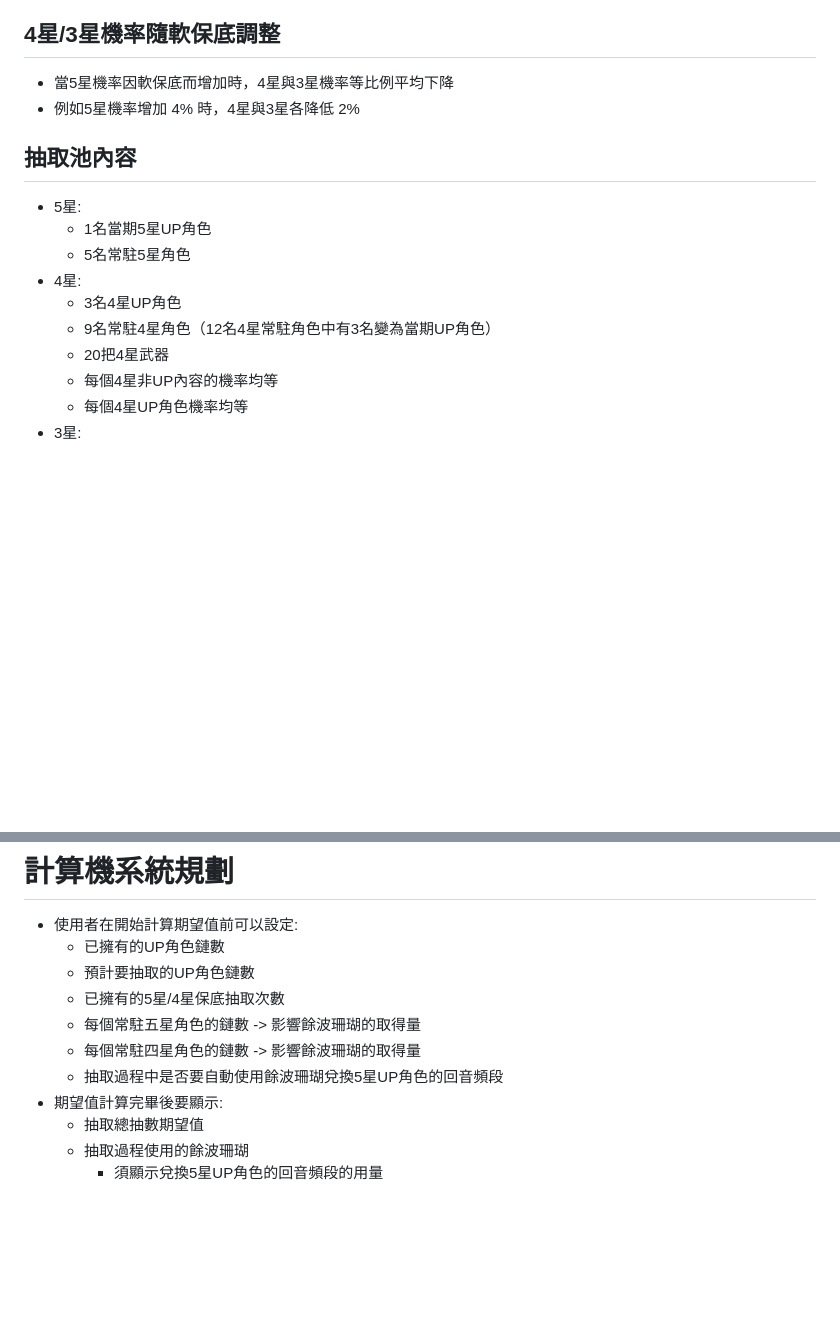
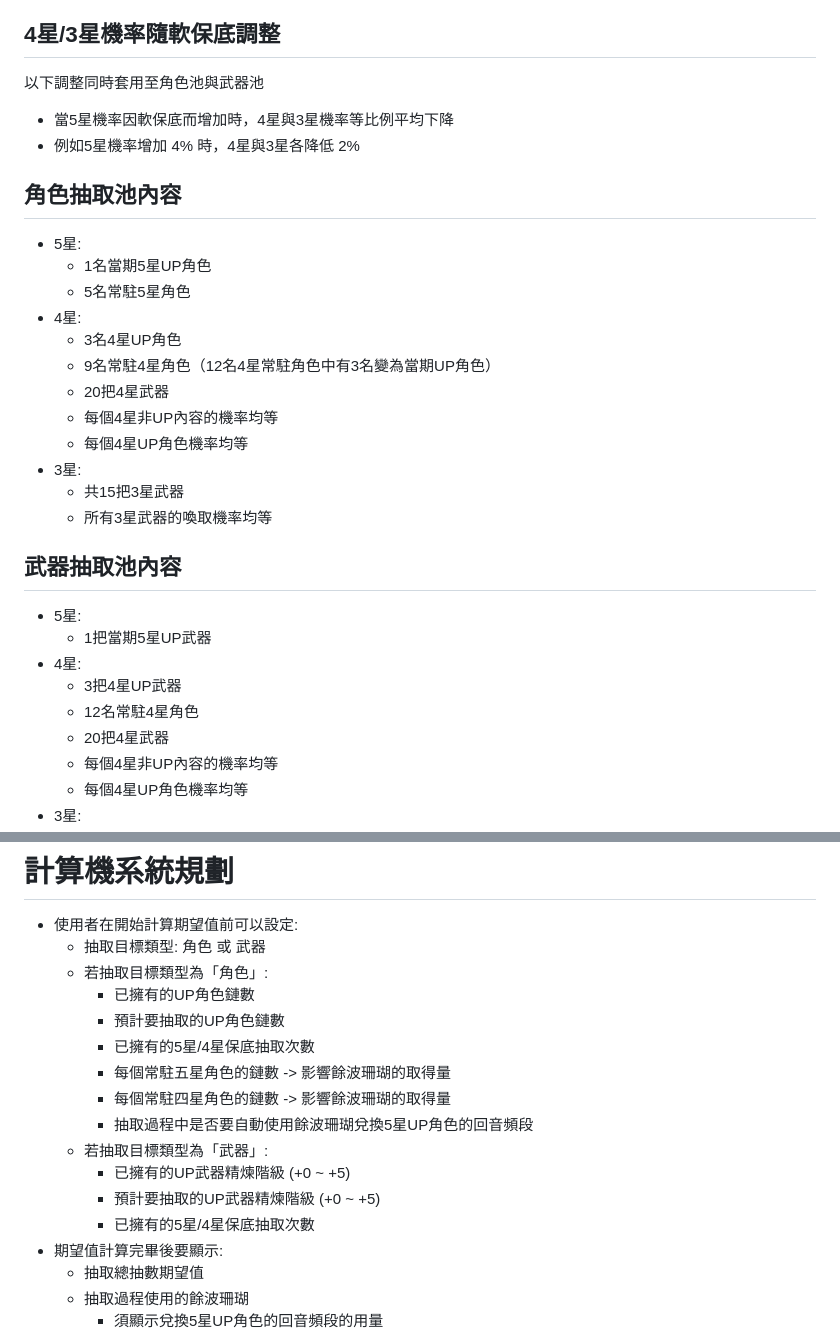
Before and after one commit to darklyw0727/wutheringwaves_gacha_ev, a Markdown page: system_plan.md, 2 parts joined by grey strips. GitHub-like rendering; blank space fills up the shorter version.

```diff
--- a/system_plan.md
+++ b/system_plan.md
@@ -46,16 +66,30 @@
 - 第80抽: 依舊標示為保底上限，但實際上第79抽已強制觸發
 
 ## 4星/3星機率隨軟保底調整
+以下調整同時套用至角色池與武器池
 - 當5星機率因軟保底而增加時，4星與3星機率等比例平均下降
 - 例如5星機率增加 4% 時，4星與3星各降低 2%
 
-## 抽取池內容
+## 角色抽取池內容
 - 5星:
     - 1名當期5星UP角色
     - 5名常駐5星角色
 - 4星:
     - 3名4星UP角色
     - 9名常駐4星角色（12名4星常駐角色中有3名變為當期UP角色）
+    - 20把4星武器
+    - 每個4星非UP內容的機率均等
+    - 每個4星UP角色機率均等
+- 3星:
+    - 共15把3星武器
+    - 所有3星武器的喚取機率均等
+
+## 武器抽取池內容
+- 5星:
+    - 1把當期5星UP武器
+- 4星:
+    - 3把4星UP武器
+    - 12名常駐4星角色
     - 20把4星武器
     - 每個4星非UP內容的機率均等
     - 每個4星UP角色機率均等
@@ -116,12 +155,18 @@
 
 # 計算機系統規劃
 - 使用者在開始計算期望值前可以設定:
-    - 已擁有的UP角色鏈數
-    - 預計要抽取的UP角色鏈數
-    - 已擁有的5星/4星保底抽取次數
-    - 每個常駐五星角色的鏈數 -> 影響餘波珊瑚的取得量
-    - 每個常駐四星角色的鏈數 -> 影響餘波珊瑚的取得量
-    - 抽取過程中是否要自動使用餘波珊瑚兌換5星UP角色的回音頻段
+    - 抽取目標類型: 角色 或 武器
+    - 若抽取目標類型為「角色」:
+        - 已擁有的UP角色鏈數
+        - 預計要抽取的UP角色鏈數
+        - 已擁有的5星/4星保底抽取次數
+        - 每個常駐五星角色的鏈數 -> 影響餘波珊瑚的取得量
+        - 每個常駐四星角色的鏈數 -> 影響餘波珊瑚的取得量
+        - 抽取過程中是否要自動使用餘波珊瑚兌換5星UP角色的回音頻段
+    - 若抽取目標類型為「武器」:
+        - 已擁有的UP武器精煉階級 (+0 ~ +5)
+        - 預計要抽取的UP武器精煉階級 (+0 ~ +5)
+        - 已擁有的5星/4星保底抽取次數
 - 期望值計算完畢後要顯示:
     - 抽取總抽數期望值
     - 抽取過程使用的餘波珊瑚
```
Also changed, not shown: other parts of system_plan.md (+27 -2 lines).
